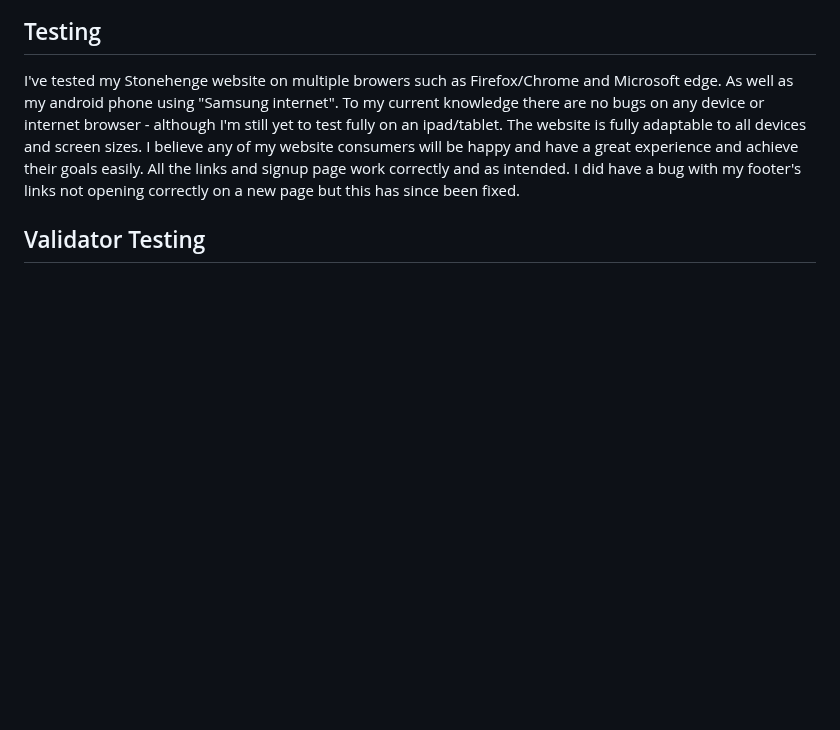
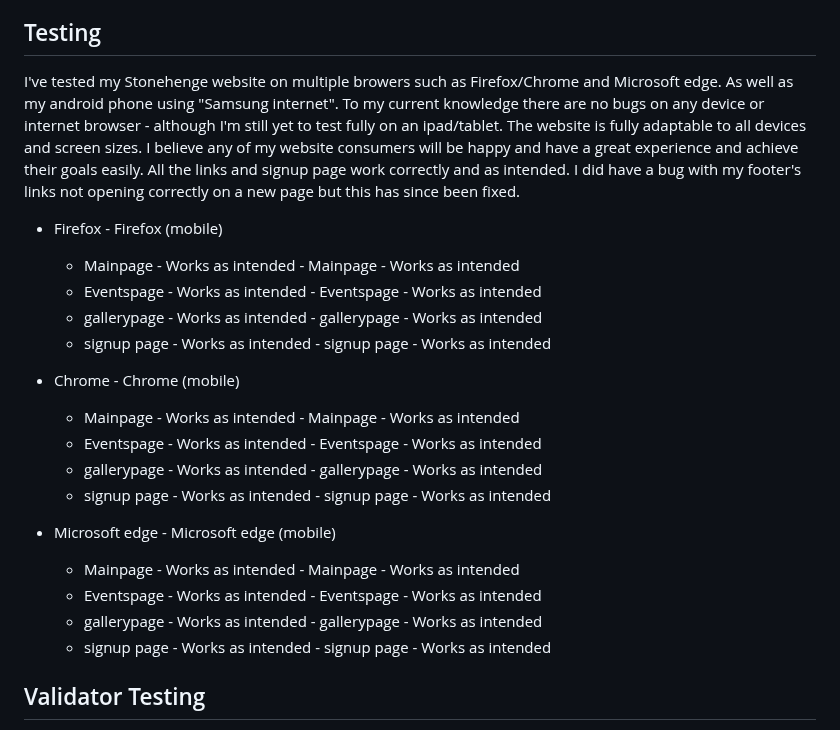
Before and after one commit to Jordan-Finlay/stone_henge, a Markdown page: README.md, the part around the change. GitHub-like rendering; blank space fills up the shorter version.

Commit message:
added table for testing

```diff
--- a/README.md
+++ b/README.md
@@ -138,6 +138,25 @@ I believe any of my website consumers will be happy and have a great experience
 All the links and signup page work correctly and as intended.
 I did have a bug with my footer's links not opening correctly on a new page but this has since been fixed.
 
+- Firefox                               - Firefox (mobile)
+  - Mainpage - Works as intended          - Mainpage - Works as intended
+  - Eventspage - Works as intended        - Eventspage - Works as intended
+  - gallerypage - Works as intended       - gallerypage - Works as intended
+  - signup page - Works as intended       - signup page - Works as intended
+
+- Chrome                                - Chrome (mobile)
+  - Mainpage - Works as intended          - Mainpage - Works as intended
+  - Eventspage - Works as intended        - Eventspage - Works as intended
+  - gallerypage - Works as intended       - gallerypage - Works as intended
+  - signup page - Works as intended       - signup page - Works as intended
+
+- Microsoft edge                        - Microsoft edge (mobile)
+  - Mainpage - Works as intended          - Mainpage - Works as intended
+  - Eventspage - Works as intended        - Eventspage - Works as intended
+  - gallerypage - Works as intended       - gallerypage - Works as intended
+  - signup page - Works as intended       - signup page - Works as intended
+
+
 ## Validator Testing
 - HTML
 No errors were returned when passing through the official W3C validator - <https://validator.w3.org/nu/?showsource=yes&doc=https%3A%2F%2Fjordan-finlay.github.io%2Fstone_henge%2Findex.html>
```
